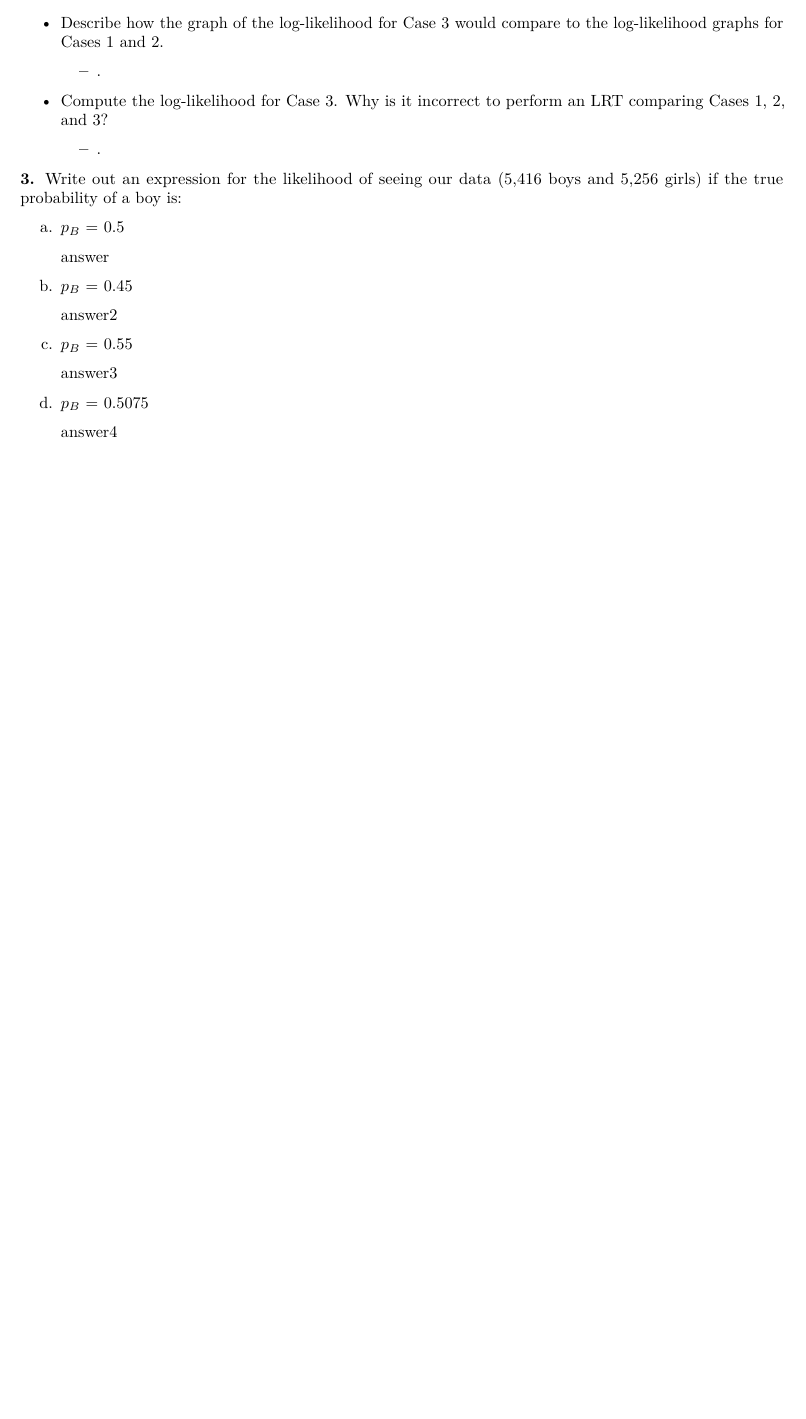
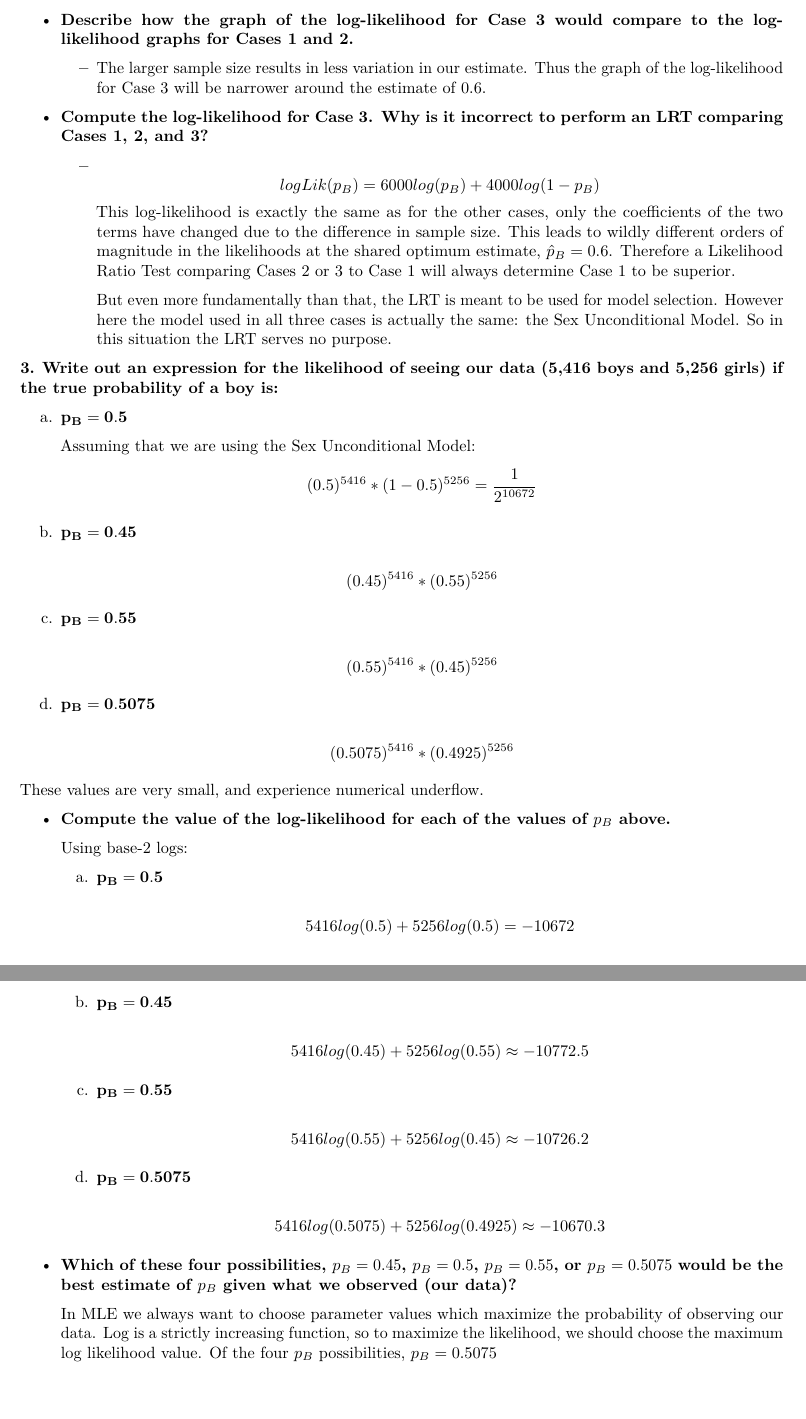
Before and after one commit to NoahRJohnson/Stat_Inference_hw1, an R Markdown document (hw1.Rmd): part of the page before the commit and two parts of pages 2 and 3 of 3 after it, the two joined at a grey line, cut so that both start at the same text, the shorter picture padded with empty space. The pictures show the output file hw1.pdf that the author committed with the source.

Commit message:
nearly complete, just one conceptual q to go

```diff
--- a/hw1.Rmd
+++ b/hw1.Rmd
@@ -49,37 +67,90 @@ install_load("tidyverse")
    \end{itemize}
 
-   \item Describe how the graph of the log-likelihood for Case 3 would compare to the log-likelihood graphs for Cases 1 and 2.
+   \item \textbf{Describe how the graph of the log-likelihood for Case 3 would compare to the log-likelihood graphs for Cases 1 and 2.}
 
    \begin{itemize}
-     \item .
+     \item The larger sample size results in less variation in our estimate. Thus the graph of the log-likelihood for Case 3 will be narrower around the estimate of 0.6.
    \end{itemize}
 
-   \item Compute the log-likelihood for Case 3. Why is it incorrect to perform an LRT comparing Cases 1, 2, and 3?
+   \item \textbf{Compute the log-likelihood for Case 3. Why is it incorrect to perform an LRT comparing Cases 1, 2, and 3?}
 
    \begin{itemize}
-     \item .
+     \item $$logLik(p_B) = 6000 log(p_B) + 4000 log(1 - p_B)$$ This log-likelihood is exactly the same as for the other cases, only the coefficients of the two terms have changed due to the difference in sample size. This leads to wildly different orders of magnitude in the likelihoods at the shared optimum estimate, $\hat{p}_B = 0.6$. Therefore a Likelihood Ratio Test comparing Cases 2 or 3 to Case 1 will always determine Case 1 to be superior.
+
+     But even more fundamentally than that, the LRT is meant to be used for model selection. However here the model used in all three cases is actually the same: the Sex Unconditional Model. So in this situation the LRT serves no purpose.
    \end{itemize}
 
 \end{itemize}
 
 \renewcommand{\theenumi}{\alph{enumi}}
 
-**3.** Write out an expression for the likelihood of seeing our data (5,416 boys and 5,256 girls) if the true probability of a boy is:
+**3.** \textbf{Write out an expression for the likelihood of seeing our data (5,416 boys and 5,256 girls) if the true probability of a boy is:}
+
 
 \begin{enumerate}
-\item $p_B$ = 0.5
+\item $\mathbf{p_B = 0.5}$
 
-answer
+Assuming that we are using the Sex Unconditional Model:
+$$
+(0.5)^{5416} * (1 - 0.5)^{5256} = \frac{1}{2^{10672}}
+$$
 
-\item $p_B$ = 0.45
+\item $\mathbf{p_B = 0.45}$
 
-answer2
+$$
+(0.45)^{5416} * (0.55)^{5256}
+$$
 
-\item $p_B$ = 0.55
+\item $\mathbf{p_B = 0.55}$
 
-answer3
+$$
+(0.55)^{5416} * (0.45)^{5256}
+$$
 
-\item $p_B$ = 0.5075
+\item $\mathbf{p_B = 0.5075}$
 
-answer4
+$$
+(0.5075)^{5416} * (0.4925)^{5256}
+$$
+
 \end{enumerate}
+
+These values are very small, and experience numerical underflow.
+
+\begin{itemize}
+\item \textbf{Compute the value of the log-likelihood for each of the values of $p_B$ above.}
+
+Using base-2 logs:
+
+\begin{enumerate}
+\item $\mathbf{p_B = 0.5}$
+
+$$
+5416log(0.5) + 5256log(0.5) = -10672
+$$
+
+\item $\mathbf{p_B = 0.45}$
+
+$$
+5416log(0.45) + 5256log(0.55) \approx -10772.5
+$$
+
+\item $\mathbf{p_B = 0.55}$
+
+$$
+5416log(0.55) + 5256log(0.45) \approx -10726.2
+$$
+
+\item $\mathbf{p_B = 0.5075}$
+
+$$
+5416log(0.5075) + 5256log(0.4925) \approx -10670.3
+$$
+
+\end{enumerate}
+
+\item \textbf{Which of these four possibilities, $p_B = 0.45$, $p_B = 0.5$, $p_B = 0.55$, or $p_B = 0.5075$ would be the best estimate of $p_B$ given what we observed (our data)?}
+
+In MLE we always want to choose parameter values which maximize the probability of observing our data. Log is a strictly increasing function, so to maximize the likelihood, we should choose the maximum log likelihood value. Of the four $p_B$ possibilities, $p_B = 0.5075$
+
+\end{itemize}
```
Also changed, not shown: hw1.pdf, hw1.Rmd (34 more changed lines).
